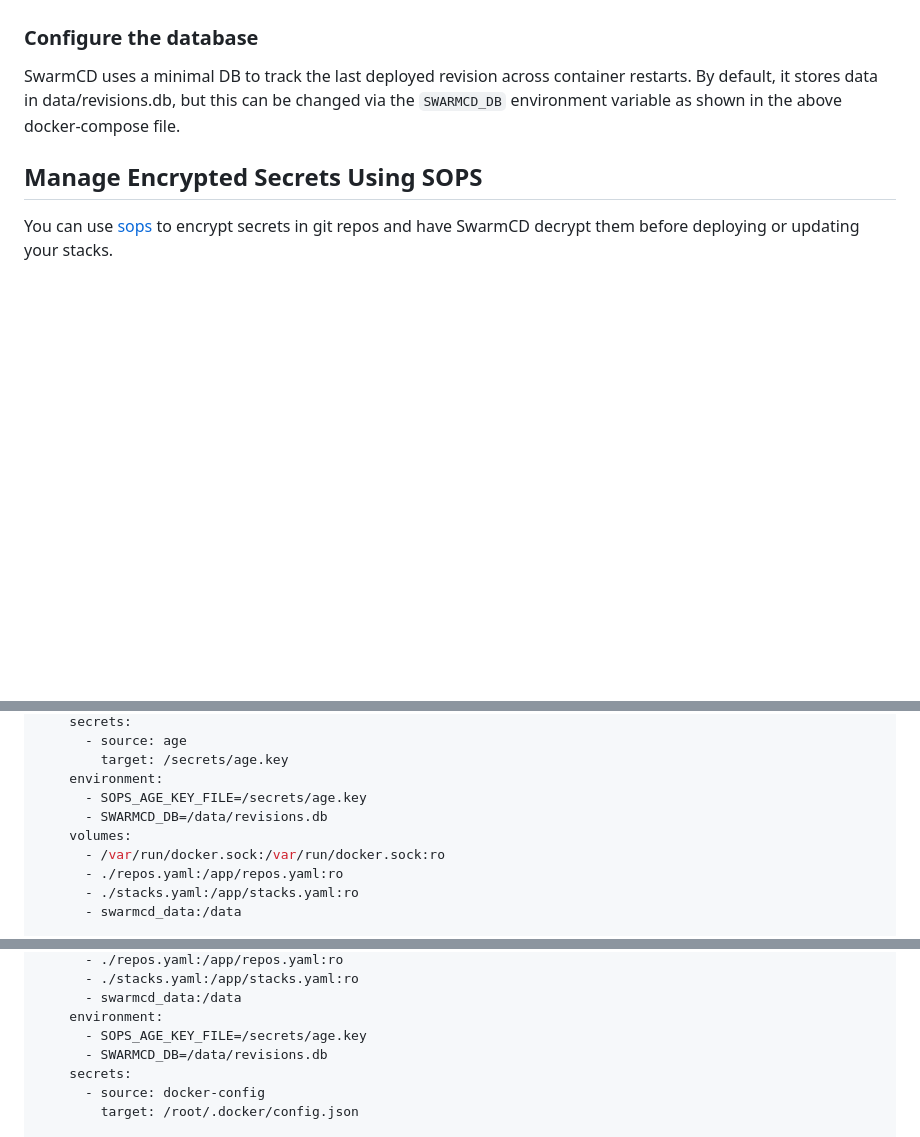
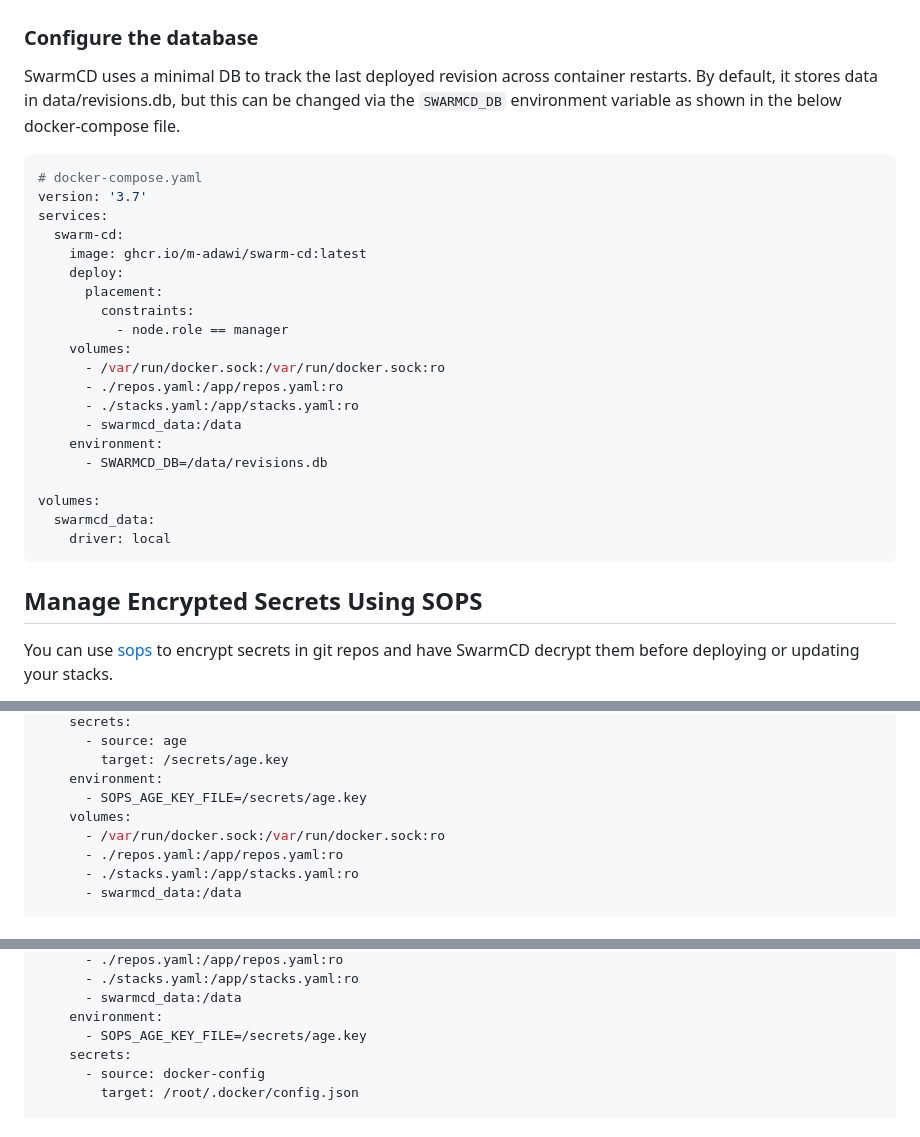
Before and after one commit to m-adawi/swarm-cd, a Markdown page: README.md, 3 parts joined by grey strips. Rendered like a GitHub page; blank space fills up the shorter version.

Commit message:
[stack] fix readme review comments

````diff
--- a/README.md
+++ b/README.md
@@ -68,7 +66,30 @@ for new changes, pulling them and updating the stack.
 SwarmCD uses a minimal DB to track the last deployed revision across
 container restarts. By default, it stores data in data/revisions.db,
 but this can be changed via the `SWARMCD_DB` environment variable as
-shown in the above docker-compose file.
+shown in the below docker-compose file.
+
+```yaml
+# docker-compose.yaml
+version: '3.7'
+services:
+  swarm-cd:
+    image: ghcr.io/m-adawi/swarm-cd:latest
+    deploy:
+      placement:
+        constraints:
+          - node.role == manager
+    volumes:
+      - /var/run/docker.sock:/var/run/docker.sock:ro
+      - ./repos.yaml:/app/repos.yaml:ro
+      - ./stacks.yaml:/app/stacks.yaml:ro
+      - swarmcd_data:/data
+    environment:
+      - SWARMCD_DB=/data/revisions.db
+
+volumes:
+  swarmcd_data:
+    driver: local
+```
 
 ## Manage Encrypted Secrets Using SOPS
 
@@ -114,7 +135,6 @@ services:
         target: /secrets/age.key
     environment:
       - SOPS_AGE_KEY_FILE=/secrets/age.key
-      - SWARMCD_DB=/data/revisions.db
     volumes:
       - /var/run/docker.sock:/var/run/docker.sock:ro
       - ./repos.yaml:/app/repos.yaml:ro
@@ -238,7 +258,6 @@ services:
       - swarmcd_data:/data
     environment:
       - SOPS_AGE_KEY_FILE=/secrets/age.key
-      - SWARMCD_DB=/data/revisions.db
     secrets:
       - source: docker-config
         target: /root/.docker/config.json
````
Also changed, not shown: other parts of README.md (+0 -2 lines).
